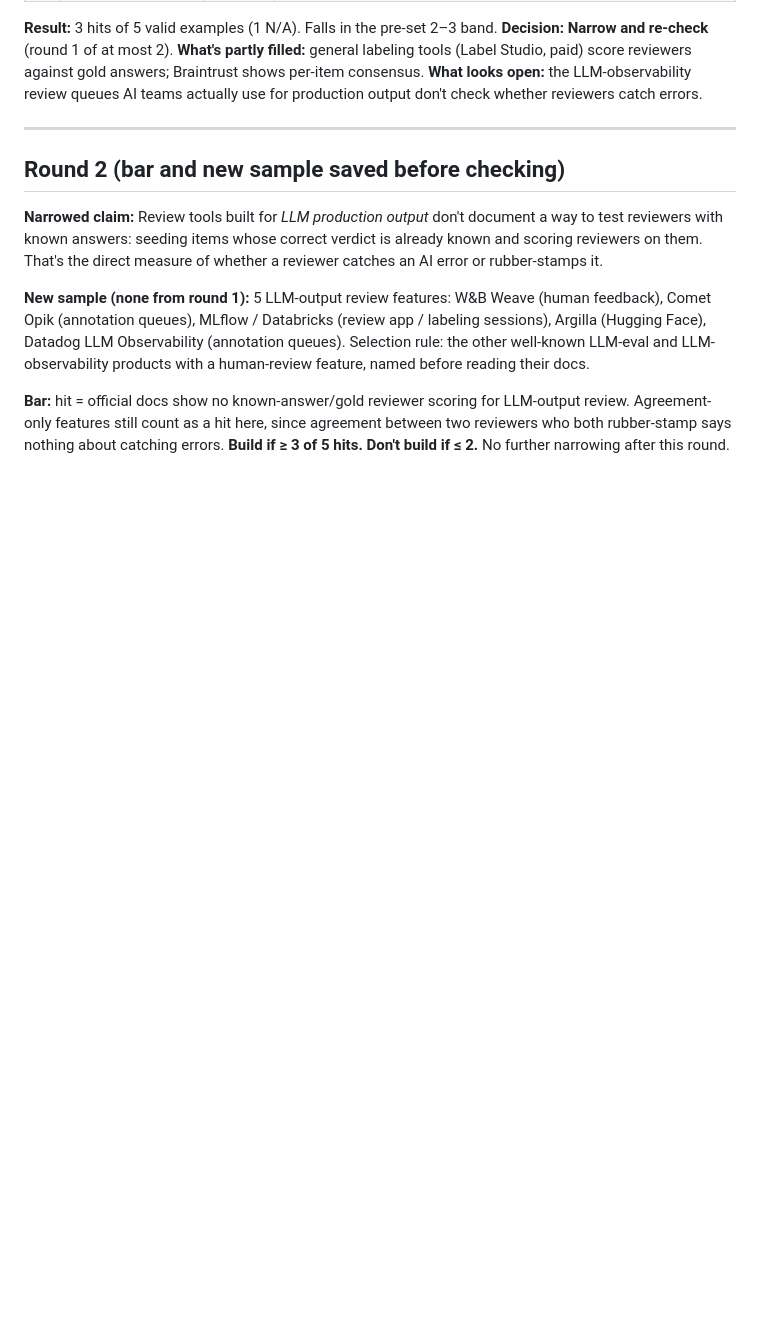
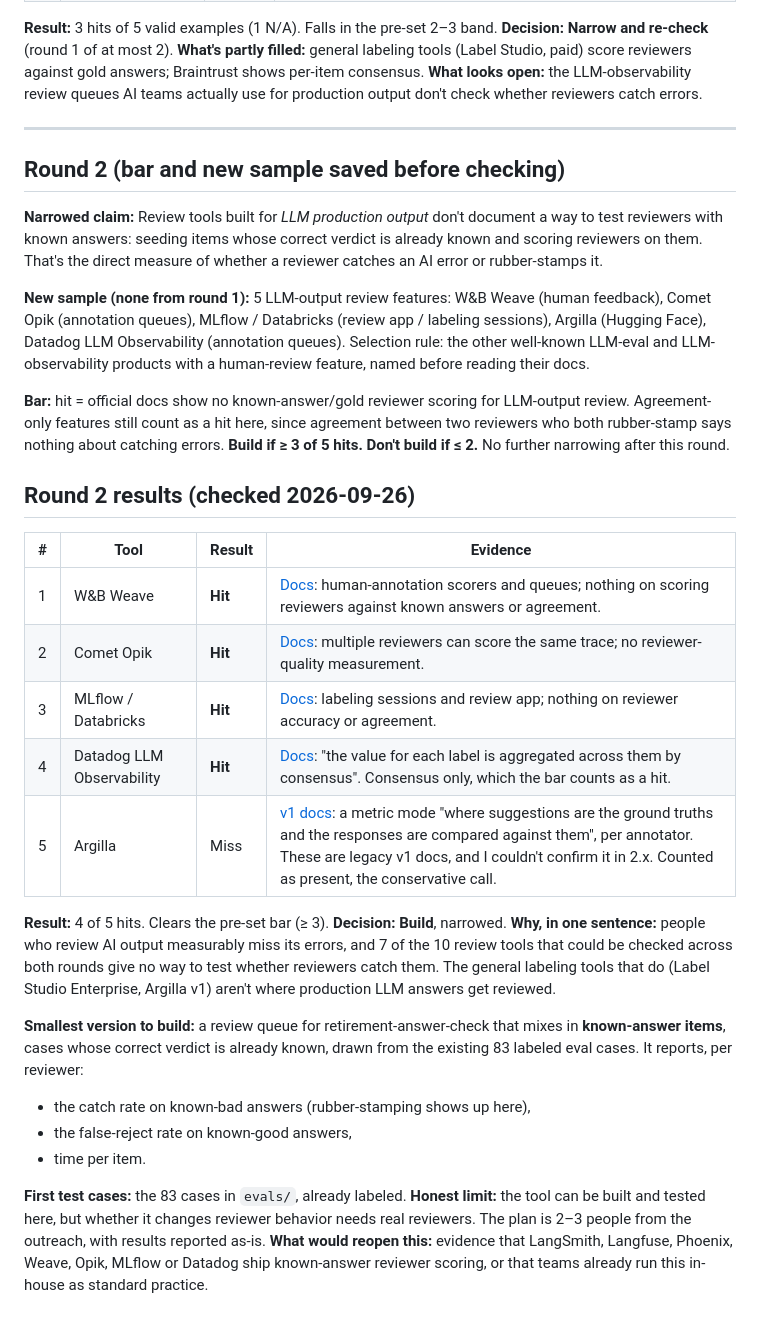
Before and after one commit to vishalhabib99/retirement-answer-check, a Markdown page: docs/build-or-not-human-review.md, the part around the change. Rendered like a GitHub page; blank space fills up the shorter version.

Commit message:
build-or-not: round 2 result, build a known-answer review queue
Co-Authored-By: Claude Opus 5.5 <noreply@anthropic.com>

```diff
--- a/docs/build-or-not-human-review.md
+++ b/docs/build-or-not-human-review.md
@@ -56,3 +56,26 @@ Selection rule: the best-known human-review features in each category that an AI
 **New sample (none from round 1):** 5 LLM-output review features: W&B Weave (human feedback), Comet Opik (annotation queues), MLflow / Databricks (review app / labeling sessions), Argilla (Hugging Face), Datadog LLM Observability (annotation queues). Selection rule: the other well-known LLM-eval and LLM-observability products with a human-review feature, named before reading their docs.
 
 **Bar:** hit = official docs show no known-answer/gold reviewer scoring for LLM-output review. Agreement-only features still count as a hit here, since agreement between two reviewers who both rubber-stamp says nothing about catching errors. **Build if ≥ 3 of 5 hits. Don't build if ≤ 2.** No further narrowing after this round.
+
+## Round 2 results (checked 2026-09-26)
+
+| # | Tool | Result | Evidence |
+|---|---|---|---|
+| 1 | W&B Weave | **Hit** | [Docs](https://docs.wandb.ai/weave/guides/tracking/feedback): human-annotation scorers and queues; nothing on scoring reviewers against known answers or agreement. |
+| 2 | Comet Opik | **Hit** | [Docs](https://www.comet.com/docs/opik/evaluation/annotation_queues): multiple reviewers can score the same trace; no reviewer-quality measurement. |
+| 3 | MLflow / Databricks | **Hit** | [Docs](https://docs.databricks.com/aws/en/mlflow3/genai/human-feedback/concepts/labeling-sessions): labeling sessions and review app; nothing on reviewer accuracy or agreement. |
+| 4 | Datadog LLM Observability | **Hit** | [Docs](https://docs.datadoghq.com/llm_observability/evaluations/annotation_queues/): "the value for each label is aggregated across them by consensus". Consensus only, which the bar counts as a hit. |
+| 5 | Argilla | Miss | [v1 docs](https://docs.v1.argilla.io/en/latest/reference/python/python_annotation_metrics.html): a metric mode "where suggestions are the ground truths and the responses are compared against them", per annotator. These are legacy v1 docs, and I couldn't confirm it in 2.x. Counted as present, the conservative call. |
+
+**Result:** 4 of 5 hits. Clears the pre-set bar (≥ 3).
+**Decision: Build**, narrowed.
+**Why, in one sentence:** people who review AI output measurably miss its errors, and 7 of the 10 review tools that could be checked across both rounds give no way to test whether reviewers catch them. The general labeling tools that do (Label Studio Enterprise, Argilla v1) aren't where production LLM answers get reviewed.
+
+**Smallest version to build:** a review queue for retirement-answer-check that mixes in **known-answer items**, cases whose correct verdict is already known, drawn from the existing 83 labeled eval cases. It reports, per reviewer:
+- the catch rate on known-bad answers (rubber-stamping shows up here),
+- the false-reject rate on known-good answers,
+- time per item.
+
+**First test cases:** the 83 cases in `evals/`, already labeled.
+**Honest limit:** the tool can be built and tested here, but whether it changes reviewer behavior needs real reviewers. The plan is 2–3 people from the outreach, with results reported as-is.
+**What would reopen this:** evidence that LangSmith, Langfuse, Phoenix, Weave, Opik, MLflow or Datadog ship known-answer reviewer scoring, or that teams already run this in-house as standard practice.
```
